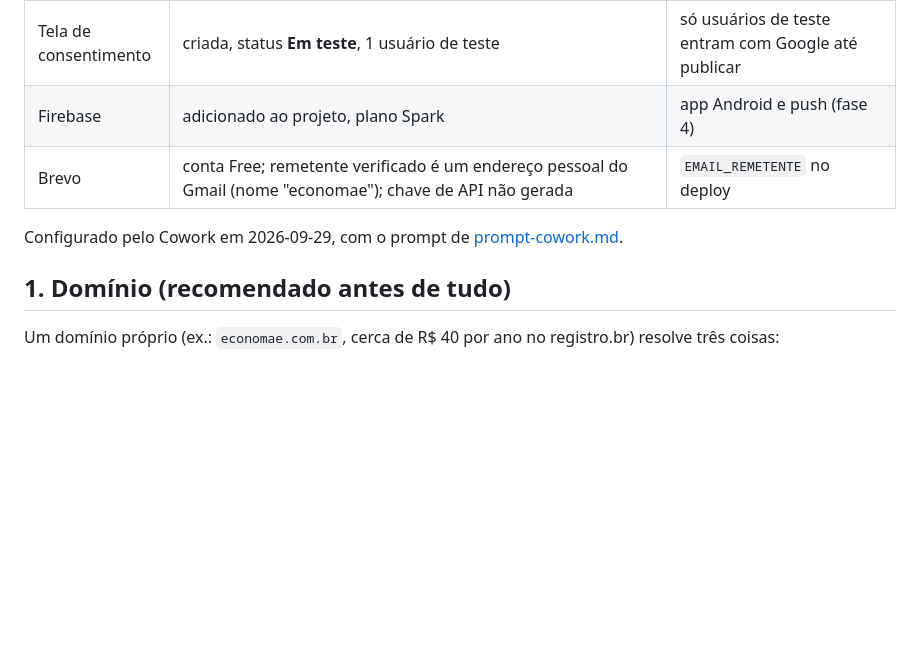
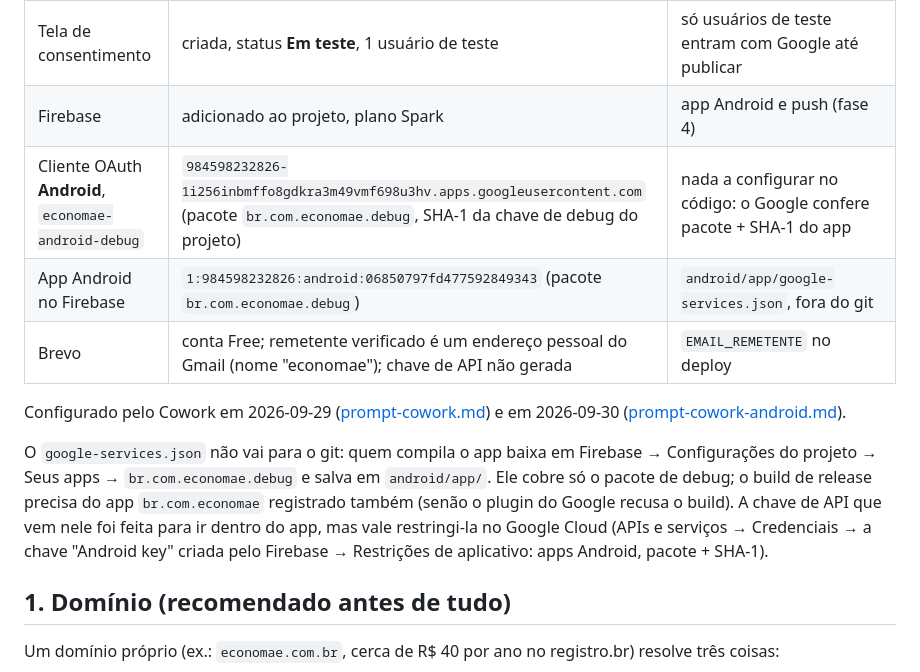
Before and after one commit to hqvctr/pharmaapp, a Markdown page: docs/operacao/google-cloud.md, the part around the change. GitHub-like rendering; blank space fills up the shorter version.

```diff
--- a/docs/operacao/google-cloud.md
+++ b/docs/operacao/google-cloud.md
@@ -14,9 +14,19 @@ Para fazer as seções 2 e 3 com o Cowork no navegador: [prompt-cowork.md](promp
 | ID do cliente Web (OAuth), `economae-servidor` | `984598232826-so1nrq35e06bb4aka2nhl7j3r0if3fuf.apps.googleusercontent.com` | `app.auth.googleClientIds` (já configurado) e `serverClientId` do app (fase 4) |
 | Tela de consentimento | criada, status **Em teste**, 1 usuário de teste | só usuários de teste entram com Google até publicar |
 | Firebase | adicionado ao projeto, plano Spark | app Android e push (fase 4) |
+| Cliente OAuth **Android**, `economae-android-debug` | `984598232826-1i256inbmffo8gdkra3m49vmf698u3hv.apps.googleusercontent.com` (pacote `br.com.economae.debug`, SHA-1 da chave de debug do projeto) | nada a configurar no código: o Google confere pacote + SHA-1 do app |
+| App Android no Firebase | `1:984598232826:android:06850797fd477592849343` (pacote `br.com.economae.debug`) | `android/app/google-services.json`, fora do git |
 | Brevo | conta Free; remetente verificado é um endereço pessoal do Gmail (nome "economae"); chave de API não gerada | `EMAIL_REMETENTE` no deploy |
 
-Configurado pelo Cowork em 2026-09-29, com o prompt de [prompt-cowork.md](prompt-cowork.md).
+Configurado pelo Cowork em 2026-09-29 ([prompt-cowork.md](prompt-cowork.md)) e em 2026-09-30
+([prompt-cowork-android.md](prompt-cowork-android.md)).
+
+O `google-services.json` não vai para o git: quem compila o app baixa em Firebase → Configurações do
+projeto → Seus apps → `br.com.economae.debug` e salva em `android/app/`. Ele cobre só o pacote de
+debug; o build de release precisa do app `br.com.economae` registrado também (senão o plugin do
+Google recusa o build). A chave de API que vem nele foi feita para ir dentro do app, mas vale
+restringi-la no Google Cloud (APIs e serviços → Credenciais → a chave "Android key" criada pelo
+Firebase → Restrições de aplicativo: apps Android, pacote + SHA-1).
 
 ## 1. Domínio (recomendado antes de tudo)
 
```
Also changed, not shown: BACKLOG.md (+2 -1 lines), CHECKPOINT.md (+20 -0 lines).
